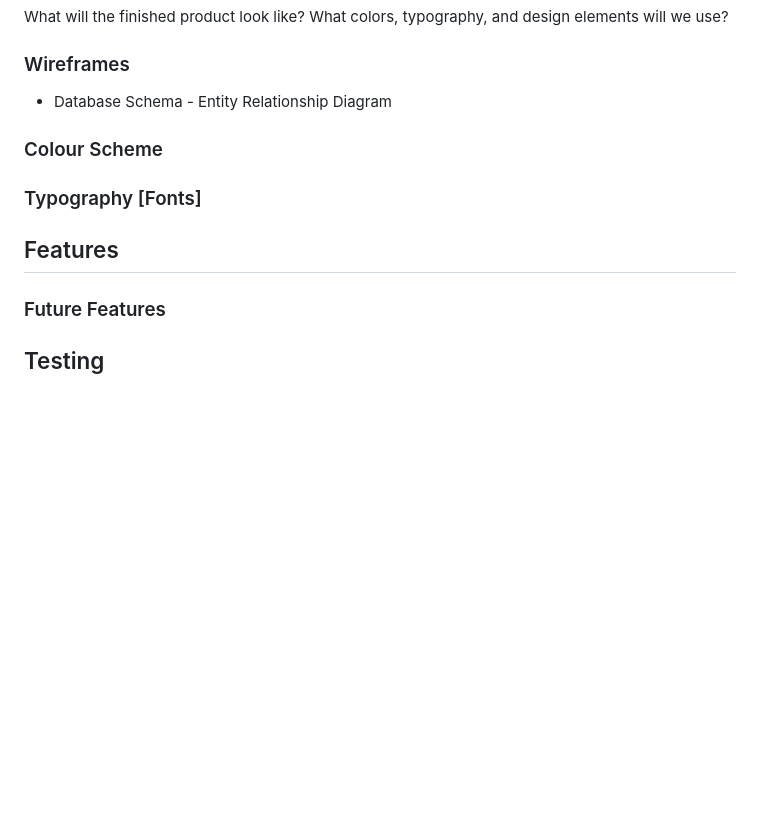
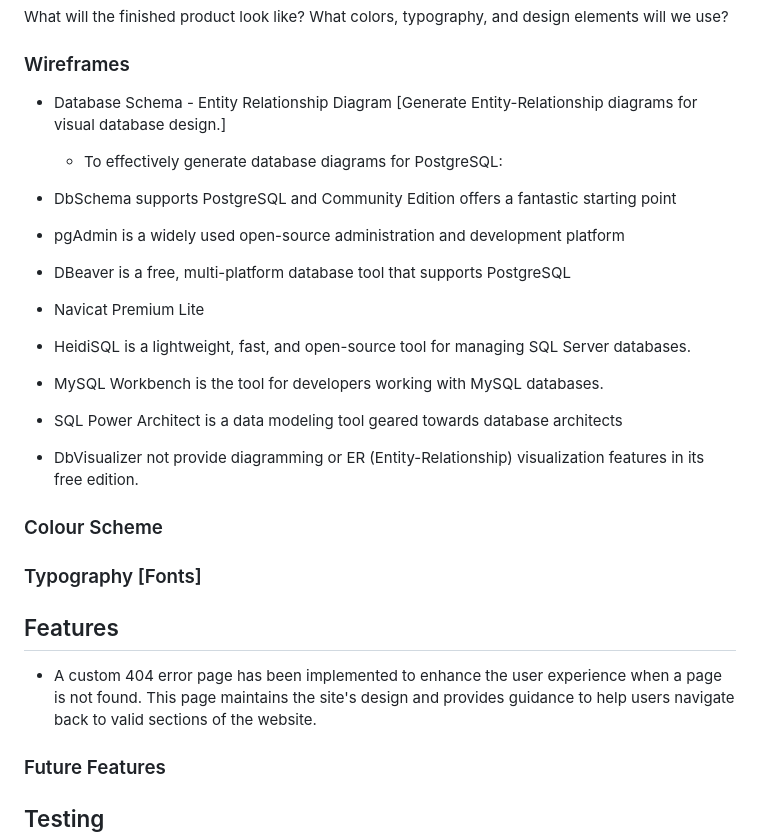
Before and after one commit to Silver25/django-bloger, a Markdown page: README.md, the part around the change. GitHub-like rendering; blank space fills up the shorter version.

Commit message:
Update readme with new informations

```diff
--- a/README.md
+++ b/README.md
@@ -40,13 +40,25 @@ What colors, typography, and design elements will we use?
 
 ### Wireframes
 
-- Database Schema - Entity Relationship Diagram
+- Database Schema - Entity Relationship Diagram [Generate Entity-Relationship diagrams for visual database design.]
+  - To effectively generate database diagrams for PostgreSQL:
+
+- DbSchema supports PostgreSQL and Community Edition offers a fantastic starting point
+- pgAdmin is a widely used open-source administration and development platform
+- DBeaver is a free, multi-platform database tool that supports PostgreSQL
+- Navicat Premium Lite
+- HeidiSQL is a lightweight, fast, and open-source tool for managing SQL Server databases.
+- MySQL Workbench is the tool for developers working with MySQL databases.
+- SQL Power Architect is a data modeling tool geared towards database architects
+- DbVisualizer not provide diagramming or ER (Entity-Relationship) visualization features in its free edition.
 
 ### Colour Scheme
 
 ### Typography [Fonts]
 
 ## Features
+
+- A custom 404 error page has been implemented to enhance the user experience when a page is not found. This page maintains the site's design and provides guidance to help users navigate back to valid sections of the website.
 
 ### Future Features
 
```
